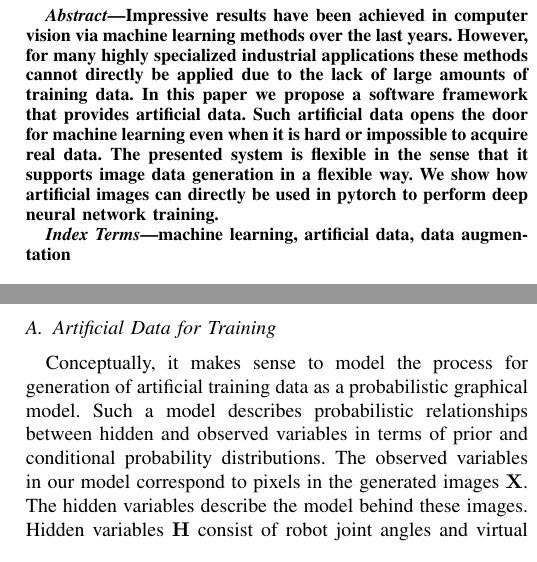
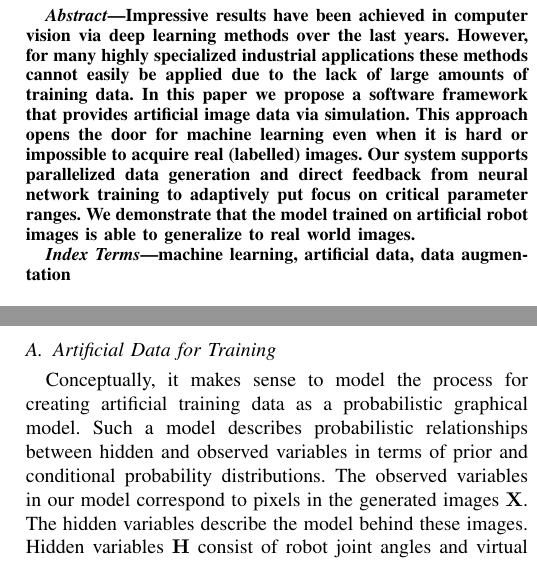
Before and after one commit to cheind/pytorch-blender, a LaTeX paper (indin2019/pytorch-blender.tex): two parts of the columns of pages 1 and 2 of 6, joined at a grey line, cut so that both start at the same text. Compiled offline with pdfLaTeX.

Commit message:
Polished abstract a little; Added nicer image for UR10 examples.

```diff
--- a/indin2019/pytorch-blender.tex
+++ b/indin2019/pytorch-blender.tex
@@ -38,49 +38,10 @@
     }
 }
 
-%%%\author{\IEEEauthorblockN{1\textsuperscript{st} Christoph Heindl}
-%%%\IEEEauthorblockA{\textit{Visual Computing} \\
-%%%\textit{PROFACTOR GmbH}\\
-%%%4407 Steyr, Austria \\
-%%%christoph.heindl@profactor.at}
-%%%\and
-%%%\IEEEauthorblockN{2\textsuperscript{nd} Sebastian Zambal}
-%%%\IEEEauthorblockA{\textit{Machine Vision} \\
-%%%\textit{PROFACTOR GmbH}\\
-%%%4407 Steyr, Austria \\
-%%%sebastian.zambal@profactor.at}
-%%%\and
-%%%\IEEEauthorblockN{3\textsuperscript{rd} Markus Ikeda}
-%%%\IEEEauthorblockA{\textit{Robotics} \\
-%%%\textit{PROFACTOR GmbH}\\
-%%%4407 Stey, Austria \\
-%%%markus.ikeda@profactor.at}
-%%%\and
-%%%%%%\IEEEauthorblockN{~~~~~~~~~4\textsuperscript{th} Christian Eitzinger~~~~~~~~~}
-%%%%%%\IEEEauthorblockA{\textit{Machine Vision} \\
-%%%%%%\textit{PROFACTOR GmbH}\\
-%%%%%%4407 Stey, Austria \\
-%%%%%%christian.eitzinger@profactor.at}
-%%%%%%\and
-%%%%\IEEEauthorblockN{~~~~~~~~~~~~~~~~~~4\textsuperscript{th} Andreas Pichler~~~~~~~~~~~~~~~~~~}
-%%%\IEEEauthorblockN{4\textsuperscript{th} Andreas Pichler}
-%%%\IEEEauthorblockA{\textit{Robotics} \\
-%%%\textit{PROFACTOR GmbH}\\
-%%%4407 Stey, Austria \\
-%%%anreas.pichler@profactor.at}
-%%%\and
-%%%%\IEEEauthorblockN{~~~~~~~~~~~~~~~~~~5\textsuperscript{th} Josef Scharinger~~~~~~~~~~~~~~~~~~}
-%%%\IEEEauthorblockN{5\textsuperscript{th} Josef Scharinger}
-%%%\IEEEauthorblockA{\textit{Institute of Computational Perception} \\
-%%%\textit{Johannes Kepler University}\\
-%%%4040 Linz \\
-%%%josef.scharinger@jku.at}
-%%%}
-
 \maketitle
 
 \begin{abstract}
-Impressive results have been achieved in computer vision via machine learning methods over the last years. However, for many highly specialized industrial applications these methods cannot directly be applied due to the lack of large amounts of training data. In this paper we propose a software framework that provides artificial data. Such artificial data opens the door for machine learning even when it is hard or impossible to acquire real data. The presented system is flexible in the sense that it supports image data generation in a flexible way. We show how artificial images can directly be used in pytorch to perform deep neural network training.
+Impressive results have been achieved in computer vision via deep learning methods over the last years. However, for many highly specialized industrial applications these methods cannot easily be applied due to the lack of large amounts of training data. In this paper we propose a software framework that provides artificial image data via simulation. This approach opens the door for machine learning even when it is hard or impossible to acquire real (labelled) images. Our system supports parallelized data generation and direct feedback from neural network training to adaptively put focus on critical parameter ranges. We demonstrate that the model trained on artificial robot images is able to generalize to real world images.
 \end{abstract}
 
 \begin{IEEEkeywords}
@@ -120,7 +81,7 @@ In this paper we propose method of generating artificial training data from a si
 
 \subsection{Artificial Data for Training}
 
-    Conceptually, it makes sense to model the process for generation of artificial training data as a probabilistic graphical model. Such a model describes probabilistic relationships between hidden and observed variables in terms of prior and conditional probability distributions. The observed variables in our model correspond to pixels in the generated images $\mathbf{X}$. The hidden variables describe the model behind these images. Hidden variables $\mathbf{H}$ consist of robot joint angles and virtual camera position. To be more specific, we can write the hidden parameters of the model as a vector of random variables $\mathbf{H} = (j_1, \dots, j_6, r, \alpha, \beta, d, b)$. $j_i$ denote the individual joint angles for different poses of the robot. $\alpha$, $\beta$  represent azimuth and polar angles of polar coordinates of the virtual camera position. $r$ denotes the distance from the origin to complete polar coordinates. The camera orientation is chosen such that the camera looks at a point with random distance $d$ with respect to a pre-defined look-at point. When setting up a model, one is interested in controlling parameters that are relevant for the specific application. In our case we address robot joint locations. In order to obtain realistic background, we are not interested in creating a detailed model for this as well. We therefore make use of the fact that the rendering engine is able to provide masks for rendered objects. We use the masks of rendered robots to draw these over some random background images. From a set of real photos, we select one randomly in the rendering process and draw the robot over it. Examples of artificially rendered images are shown in figure~\ref{fig:ur10examples}.
+    Conceptually, it makes sense to model the process for creating artificial training data as a probabilistic graphical model. Such a model describes probabilistic relationships between hidden and observed variables in terms of prior and conditional probability distributions. The observed variables in our model correspond to pixels in the generated images $\mathbf{X}$. The hidden variables describe the model behind these images. Hidden variables $\mathbf{H}$ consist of robot joint angles and virtual camera position. To be more specific, we can write the hidden parameters of the model as a vector of random variables $\mathbf{H} = (j_1, \dots, j_6, r, \alpha, \beta, d, b)$. $j_i$ denote the individual joint angles for different poses of the robot. $\alpha$, $\beta$  represent azimuth and polar angles of polar coordinates of the virtual camera position. $r$ denotes the distance from the origin to complete polar coordinates. The camera orientation is chosen such that the camera looks at a point with random distance $d$ with respect to a pre-defined look-at point. When setting up a model, one is interested in controlling parameters that are relevant for the specific application. In our case we address robot joint locations. In order to obtain realistic background, we are not interested in creating a detailed model for this as well. We therefore make use of the fact that the rendering engine is able to provide masks for rendered objects. We use the masks of rendered robots to draw these over some random background images. From a set of real photos, we select one randomly in the rendering process and draw the robot over it. Examples of artificially rendered images are shown in figure~\ref{fig:ur10examples}.
 
     \begin{figure}[htbp]
         \centerline{\includegraphics[width=0.9\columnwidth]{figures/examplesUR10/renderedImages.png}}
```
Also changed, not shown: indin2019/figures/examplesUR10/renderedImages.png, indin2019/pytorch-blender.tex (4 more changed lines), 1 other file.
